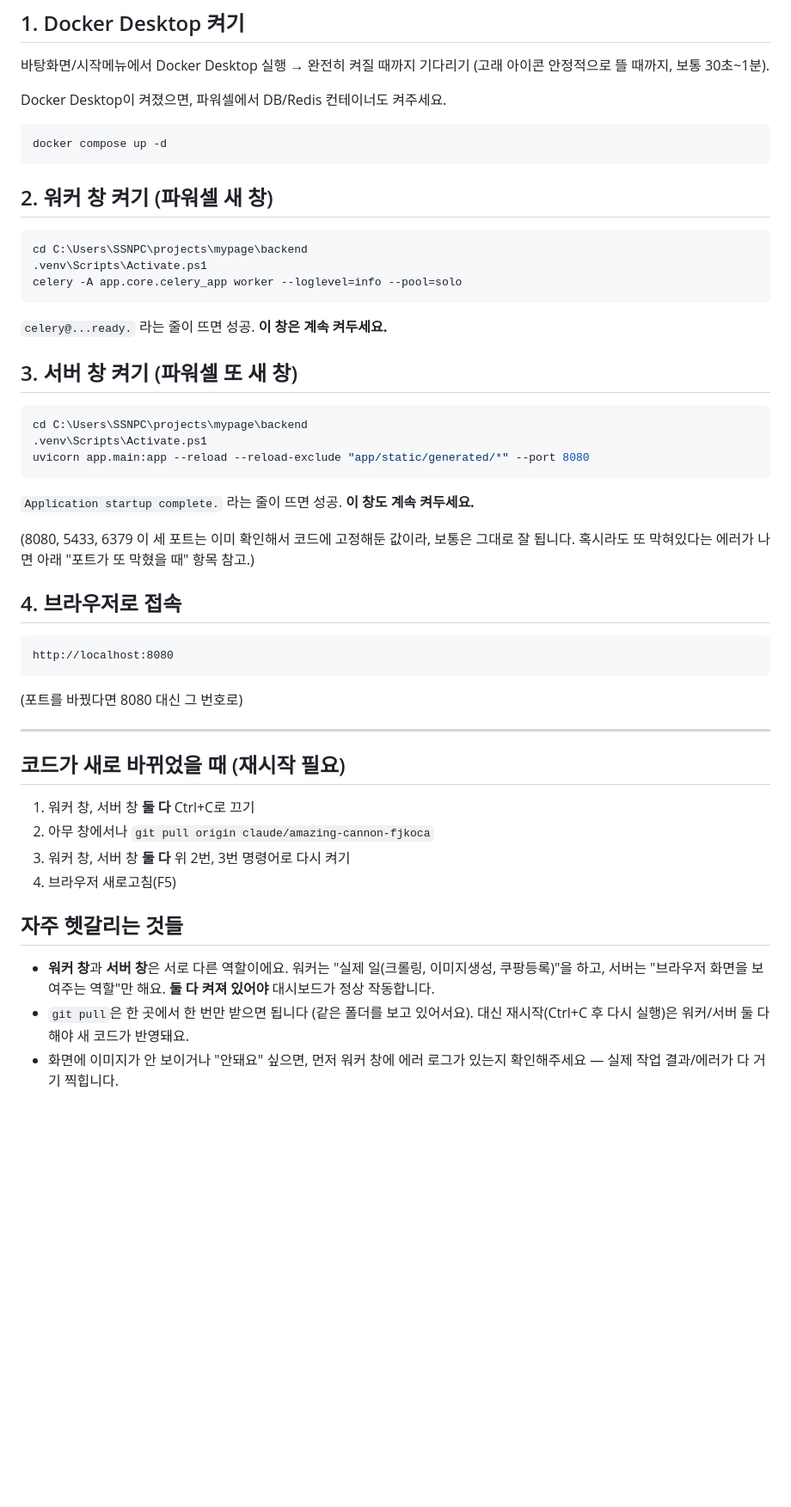
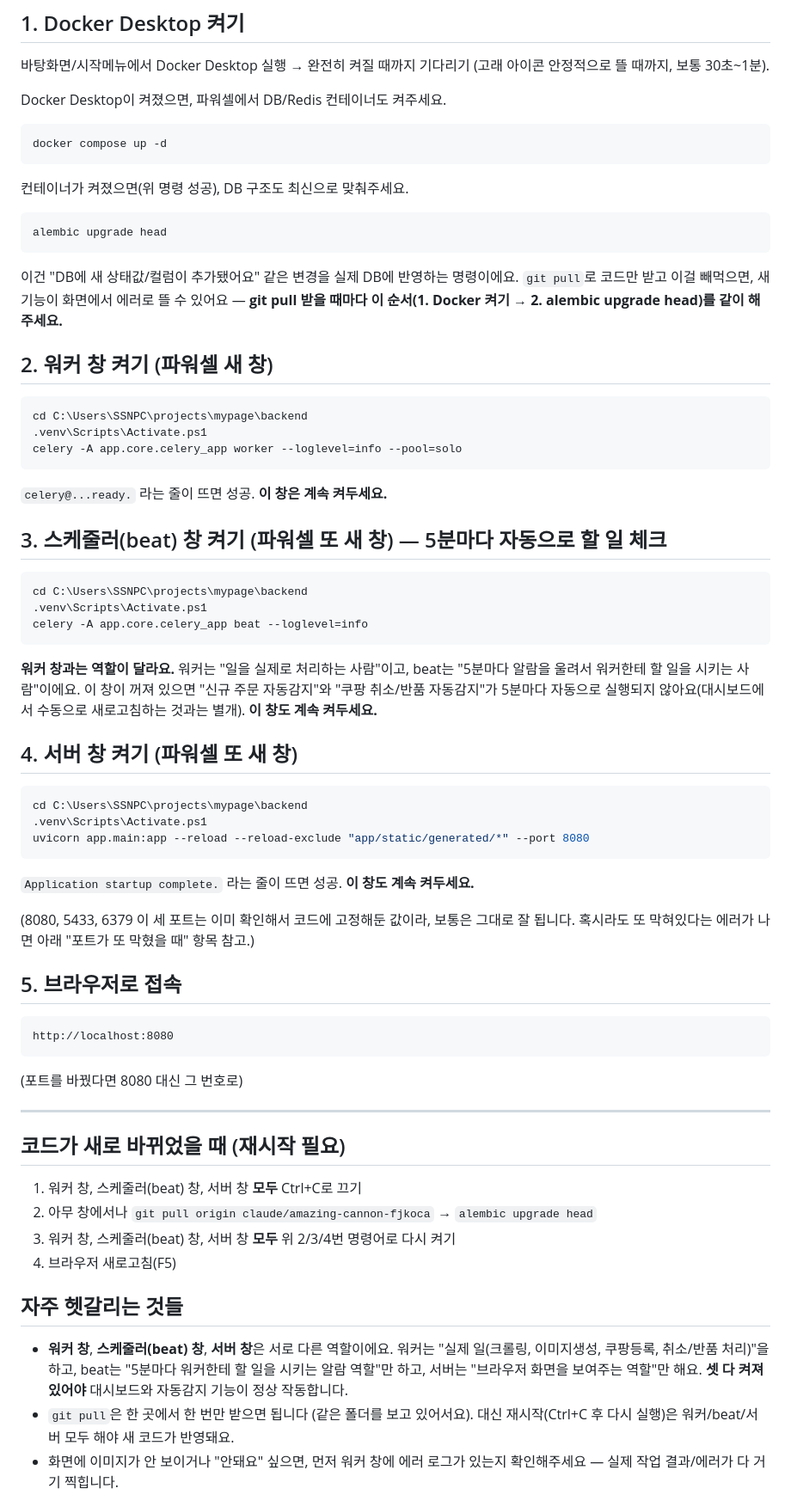
Before and after one commit to donggoojung/mypage, a Markdown page: backend/HOW_TO_START.md, the part around the change. Shown at 86% size. GitHub-like rendering; blank space fills up the shorter version.

Commit message:
HOW_TO_START.md에 celery beat 창(스케줄러)과 alembic upgrade 단계 추가
beat 프로세스가 이전에는 시작 가이드에 없어 신규주문/취소/반품 자동감지(5분 주기)가
실제로는 한 번도 자동 실행되지 않고 있었다 — 워커/서버 창만으로는 beat_schedule에
등록된 주기 작업이 트리거되지 않는다는 점을 반영해 3번째 창(beat)을 필수 단계로 추가.
git pull 이후 새 DB 마이그레이션을 반영하는 alembic upgrade head 단계도 같이 추가.

Co-Authored-By: Claude Sonnet 5 <noreply@anthropic.com>
Claude-Session: https://claude.ai/code/session_01HxPciLwSEecmBmiCi5yEGL

````diff
--- a/backend/HOW_TO_START.md
+++ b/backend/HOW_TO_START.md
@@ -20,6 +20,16 @@ Docker Desktop이 켜졌으면, 파워셀에서 DB/Redis 컨테이너도 켜주
 docker compose up -d
 ```
 
+컨테이너가 켜졌으면(위 명령 성공), DB 구조도 최신으로 맞춰주세요.
+
+```powershell
+alembic upgrade head
+```
+
+이건 "DB에 새 상태값/컬럼이 추가됐어요" 같은 변경을 실제 DB에 반영하는 명령이에요. `git pull`로
+코드만 받고 이걸 빼먹으면, 새 기능이 화면에서 에러로 뜰 수 있어요 — **git pull 받을 때마다
+이 순서(1. Docker 켜기 → 2. alembic upgrade head)를 같이 해주세요.**
+
 ## 2. 워커 창 켜기 (파워셀 새 창)
 
 ```powershell
@@ -30,7 +40,20 @@ celery -A app.core.celery_app worker --loglevel=info --pool=solo
 
 `celery@...ready.` 라는 줄이 뜨면 성공. **이 창은 계속 켜두세요.**
 
-## 3. 서버 창 켜기 (파워셀 또 새 창)
+## 3. 스케줄러(beat) 창 켜기 (파워셀 또 새 창) — 5분마다 자동으로 할 일 체크
+
+```powershell
+cd C:\Users\SSNPC\projects\mypage\backend
+.venv\Scripts\Activate.ps1
+celery -A app.core.celery_app beat --loglevel=info
+```
+
+**워커 창과는 역할이 달라요.** 워커는 "일을 실제로 처리하는 사람"이고, beat는 "5분마다 알람을
+울려서 워커한테 할 일을 시키는 사람"이에요. 이 창이 꺼져 있으면 "신규 주문 자동감지"와
+"쿠팡 취소/반품 자동감지"가 5분마다 자동으로 실행되지 않아요(대시보드에서 수동으로 새로고침하는
+것과는 별개). **이 창도 계속 켜두세요.**
+
+## 4. 서버 창 켜기 (파워셀 또 새 창)
 
 ```powershell
 cd C:\Users\SSNPC\projects\mypage\backend
@@ -42,7 +65,7 @@ uvicorn app.main:app --reload --reload-exclude "app/static/generated/*" --port 8
 
 (8080, 5433, 6379 이 세 포트는 이미 확인해서 코드에 고정해둔 값이라, 보통은 그대로 잘 됩니다. 혹시라도 또 막혀있다는 에러가 나면 아래 "포트가 또 막혔을 때" 항목 참고.)
 
-## 4. 브라우저로 접속
+## 5. 브라우저로 접속
 
 ```
 http://localhost:8080
@@ -54,15 +77,15 @@ http://localhost:8080
 
 ## 코드가 새로 바뀌었을 때 (재시작 필요)
 
-1. 워커 창, 서버 창 **둘 다** Ctrl+C로 끄기
-2. 아무 창에서나 `git pull origin claude/amazing-cannon-fjkoca`
-3. 워커 창, 서버 창 **둘 다** 위 2번, 3번 명령어로 다시 켜기
+1. 워커 창, 스케줄러(beat) 창, 서버 창 **모두** Ctrl+C로 끄기
+2. 아무 창에서나 `git pull origin claude/amazing-cannon-fjkoca` → `alembic upgrade head`
+3. 워커 창, 스케줄러(beat) 창, 서버 창 **모두** 위 2/3/4번 명령어로 다시 켜기
 4. 브라우저 새로고침(F5)
 
 ## 자주 헷갈리는 것들
 
-- **워커 창**과 **서버 창**은 서로 다른 역할이에요. 워커는 "실제 일(크롤링, 이미지생성, 쿠팡등록)"을 하고, 서버는 "브라우저 화면을 보여주는 역할"만 해요. **둘 다 켜져 있어야** 대시보드가 정상 작동합니다.
-- `git pull`은 한 곳에서 한 번만 받으면 됩니다 (같은 폴더를 보고 있어서요). 대신 재시작(Ctrl+C 후 다시 실행)은 워커/서버 둘 다 해야 새 코드가 반영돼요.
+- **워커 창**, **스케줄러(beat) 창**, **서버 창**은 서로 다른 역할이에요. 워커는 "실제 일(크롤링, 이미지생성, 쿠팡등록, 취소/반품 처리)"을 하고, beat는 "5분마다 워커한테 할 일을 시키는 알람 역할"만 하고, 서버는 "브라우저 화면을 보여주는 역할"만 해요. **셋 다 켜져 있어야** 대시보드와 자동감지 기능이 정상 작동합니다.
+- `git pull`은 한 곳에서 한 번만 받으면 됩니다 (같은 폴더를 보고 있어서요). 대신 재시작(Ctrl+C 후 다시 실행)은 워커/beat/서버 모두 해야 새 코드가 반영돼요.
 - 화면에 이미지가 안 보이거나 "안돼요" 싶으면, 먼저 워커 창에 에러 로그가 있는지 확인해주세요 — 실제 작업 결과/에러가 다 거기 찍힙니다.
 
 ## 포트가 또 막혔을 때 (`WinError 10013`, `ports are not available` 같은 에러)
````
